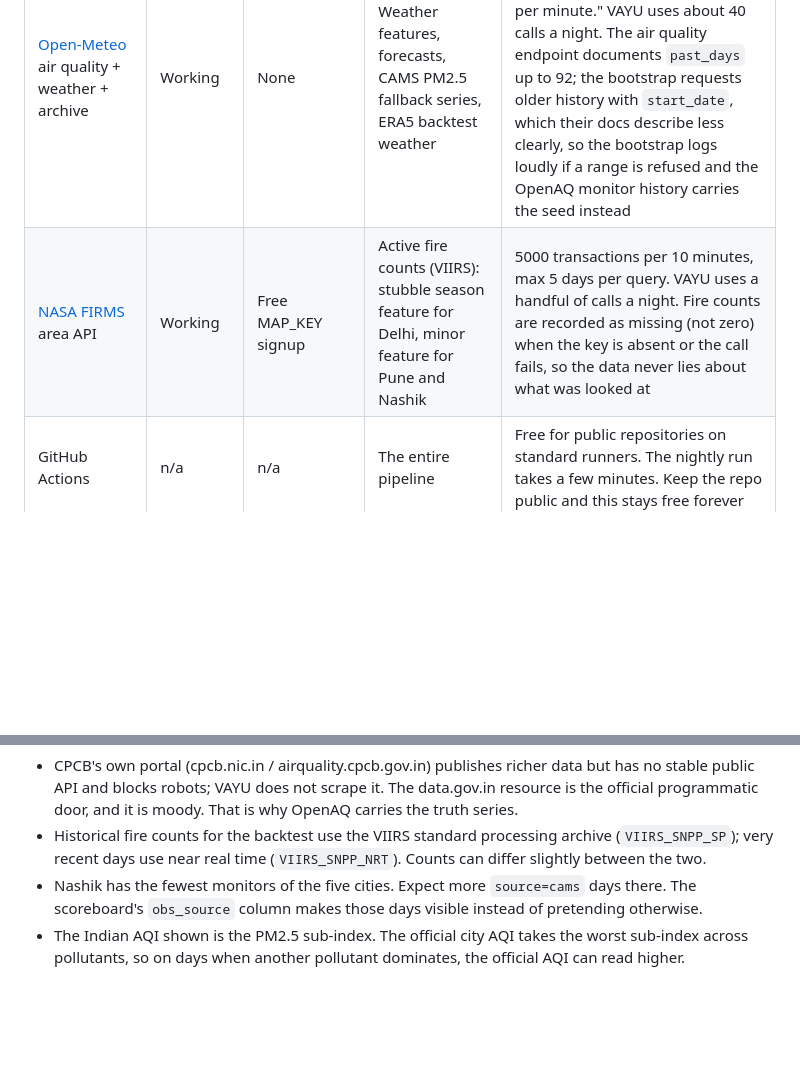
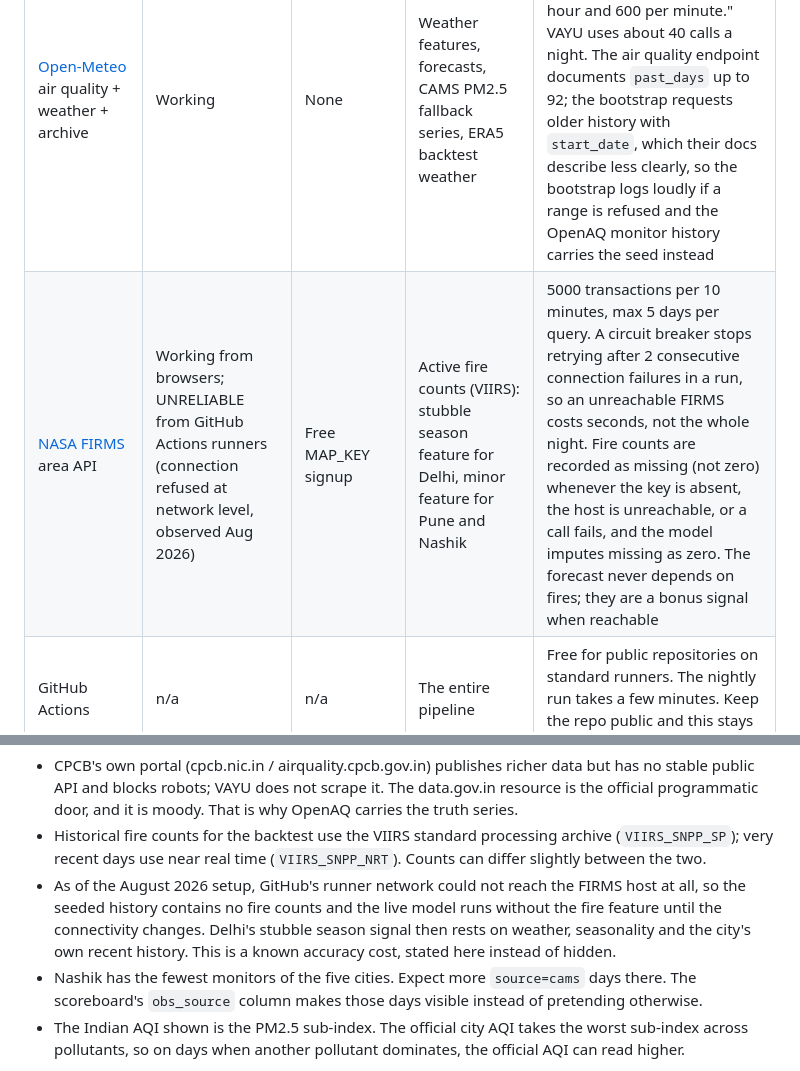
Before and after one commit to shamathakur77/vayu, a Markdown page: README.md, 2 parts joined by grey strips. Rendered like a GitHub page; blank space fills up the shorter version.

```diff
--- a/README.md
+++ b/README.md
@@ -115,7 +115,7 @@ by the next night's backfill where possible.
 | CPCB real time AQI via [data.gov.in](https://data.gov.in) (resource `3b01bcb8`) | Working, live station data | Free signup. Ships with the public sample key as fallback, which is heavily throttled | The "measured right now" number on cards | Current snapshot only, no history at this endpoint. Known flaky: the fetcher tries query and header auth, retries with backoff, and falls back to OpenAQ or the latest daily value. Nashik station coverage is thin; on gap days the card says "predicted for today" instead |
 | [OpenAQ v3](https://docs.openaq.org) | Working | Free API key required | The graded daily truth (monitor medians) and all monitor history | Free tier rate limits apply (see their limits page). VAYU stays tiny: sensor discovery is cached, a normal night is well under 100 requests. OpenAQ mirrors CPCB stations; if CPCB feeds go dark upstream, monitor days go to the CAMS fallback and are flagged |
 | [Open-Meteo](https://open-meteo.com) air quality + weather + archive | Working | None | Weather features, forecasts, CAMS PM2.5 fallback series, ERA5 backtest weather | Free for non-commercial use. Their terms: "Less than 10'000 API calls per day, 5'000 per hour and 600 per minute." VAYU uses about 40 calls a night. The air quality endpoint documents `past_days` up to 92; the bootstrap requests older history with `start_date`, which their docs describe less clearly, so the bootstrap logs loudly if a range is refused and the OpenAQ monitor history carries the seed instead |
-| [NASA FIRMS](https://firms.modaps.eosdis.nasa.gov/api/area/) area API | Working | Free MAP_KEY signup | Active fire counts (VIIRS): stubble season feature for Delhi, minor feature for Pune and Nashik | 5000 transactions per 10 minutes, max 5 days per query. VAYU uses a handful of calls a night. Fire counts are recorded as missing (not zero) when the key is absent or the call fails, so the data never lies about what was looked at |
+| [NASA FIRMS](https://firms.modaps.eosdis.nasa.gov/api/area/) area API | Working from browsers; UNRELIABLE from GitHub Actions runners (connection refused at network level, observed Aug 2026) | Free MAP_KEY signup | Active fire counts (VIIRS): stubble season feature for Delhi, minor feature for Pune and Nashik | 5000 transactions per 10 minutes, max 5 days per query. A circuit breaker stops retrying after 2 consecutive connection failures in a run, so an unreachable FIRMS costs seconds, not the whole night. Fire counts are recorded as missing (not zero) whenever the key is absent, the host is unreachable, or a call fails, and the model imputes missing as zero. The forecast never depends on fires; they are a bonus signal when reachable |
 | GitHub Actions | n/a | n/a | The entire pipeline | Free for public repositories on standard runners. The nightly run takes a few minutes. Keep the repo public and this stays free forever |
 | GitHub Pages | n/a | n/a | The site | Free, soft limits (100 GB bandwidth per month, 1 GB site). Dated card PNGs are pruned after 90 days to keep the repo lean; the numbers behind them stay forever in the CSVs |
 
@@ -128,6 +128,12 @@ Honest gaps to know about:
 * Historical fire counts for the backtest use the VIIRS standard
   processing archive (`VIIRS_SNPP_SP`); very recent days use near real
   time (`VIIRS_SNPP_NRT`). Counts can differ slightly between the two.
+* As of the August 2026 setup, GitHub's runner network could not reach
+  the FIRMS host at all, so the seeded history contains no fire
+  counts and the live model runs without the fire feature until the
+  connectivity changes. Delhi's stubble season signal then rests on
+  weather, seasonality and the city's own recent history. This is a
+  known accuracy cost, stated here instead of hidden.
 * Nashik has the fewest monitors of the five cities. Expect more
   `source=cams` days there. The scoreboard's `obs_source` column makes
   those days visible instead of pretending otherwise.
```
